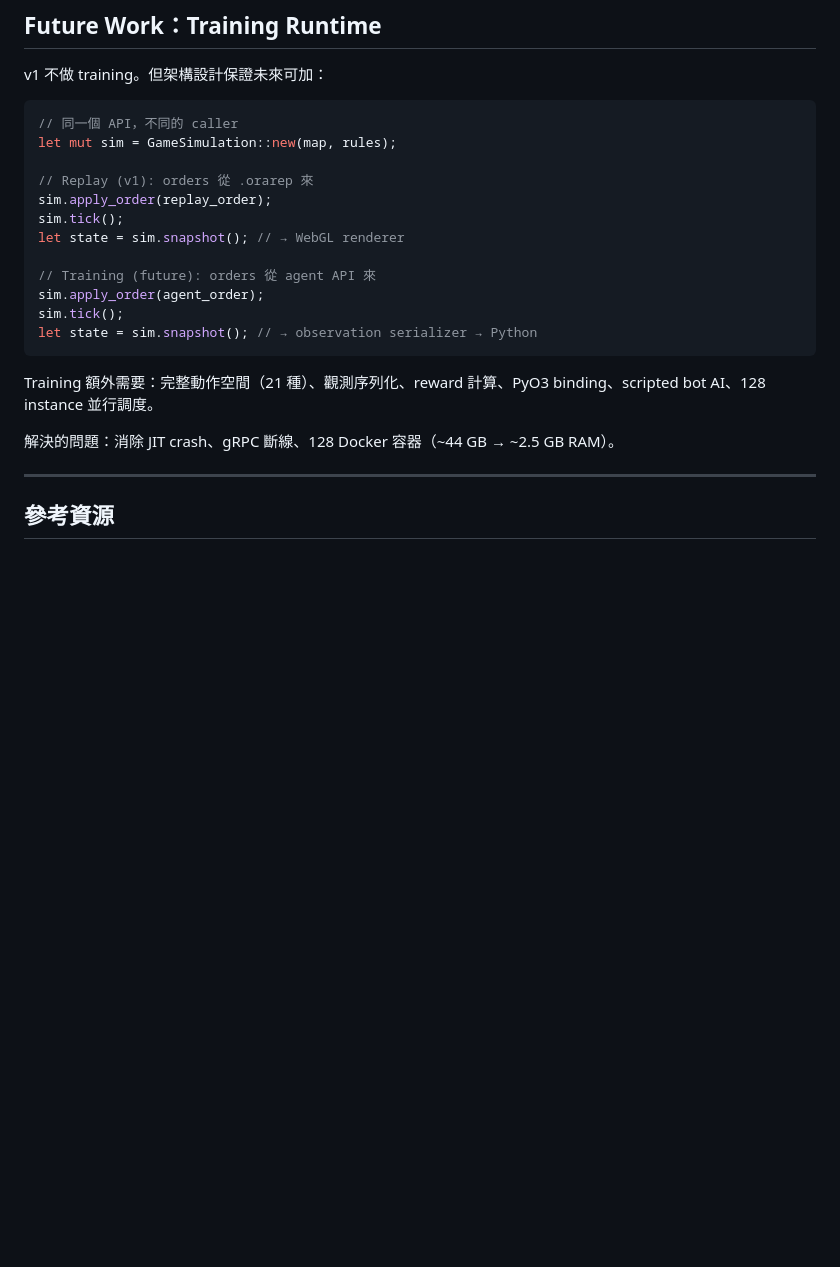
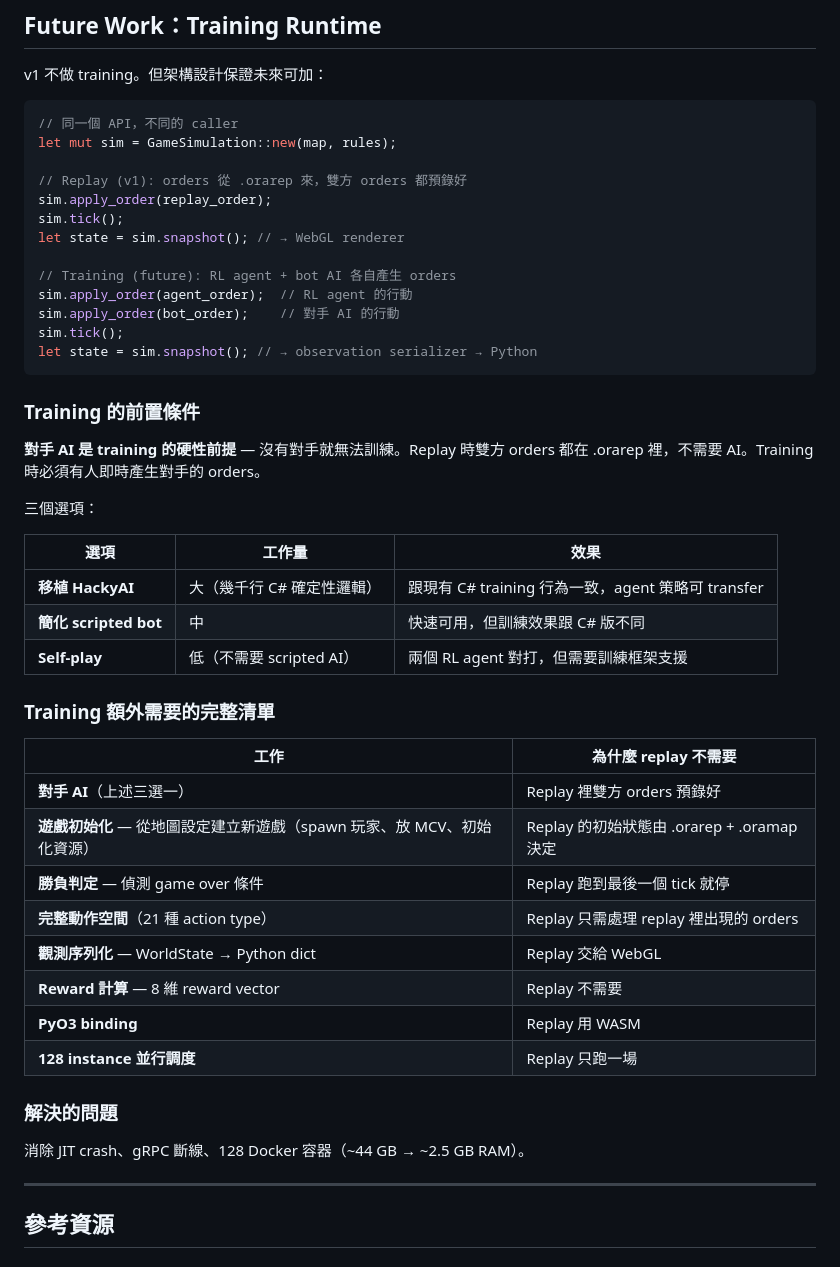
Before and after one commit to syen9904/OpenRA-RL-Rust, a Markdown page: docs/ARCHITECTURE.md, the part around the change. Drawn GitHub-style; blank space fills up the shorter version.

Commit message:
Clarify training prerequisites: opponent AI, game init, win detection
Bot AI is a hard prerequisite for training (not optional future work).
Added three AI options, game initialization requirements, and full
training dependency list.

````diff
--- a/docs/ARCHITECTURE.md
+++ b/docs/ARCHITECTURE.md
@@ -274,20 +274,46 @@ v1 不做 training。但架構設計保證未來可加：
 // 同一個 API，不同的 caller
 let mut sim = GameSimulation::new(map, rules);
 
-// Replay (v1): orders 從 .orarep 來
+// Replay (v1): orders 從 .orarep 來，雙方 orders 都預錄好
 sim.apply_order(replay_order);
 sim.tick();
 let state = sim.snapshot(); // → WebGL renderer
 
-// Training (future): orders 從 agent API 來
-sim.apply_order(agent_order);
+// Training (future): RL agent + bot AI 各自產生 orders
+sim.apply_order(agent_order);  // RL agent 的行動
+sim.apply_order(bot_order);    // 對手 AI 的行動
 sim.tick();
 let state = sim.snapshot(); // → observation serializer → Python
 ```
 
-Training 額外需要：完整動作空間（21 種）、觀測序列化、reward 計算、PyO3 binding、scripted bot AI、128 instance 並行調度。
+### Training 的前置條件
 
-解決的問題：消除 JIT crash、gRPC 斷線、128 Docker 容器（~44 GB → ~2.5 GB RAM）。
+**對手 AI 是 training 的硬性前提** — 沒有對手就無法訓練。Replay 時雙方 orders 都在 .orarep 裡，不需要 AI。Training 時必須有人即時產生對手的 orders。
+
+三個選項：
+
+| 選項 | 工作量 | 效果 |
+|------|--------|------|
+| **移植 HackyAI** | 大（幾千行 C# 確定性邏輯） | 跟現有 C# training 行為一致，agent 策略可 transfer |
+| **簡化 scripted bot** | 中 | 快速可用，但訓練效果跟 C# 版不同 |
+| **Self-play** | 低（不需要 scripted AI） | 兩個 RL agent 對打，但需要訓練框架支援 |
+
+### Training 額外需要的完整清單
+
+| 工作 | 為什麼 replay 不需要 |
+|------|---------------------|
+| **對手 AI**（上述三選一） | Replay 裡雙方 orders 預錄好 |
+| **遊戲初始化** — 從地圖設定建立新遊戲（spawn 玩家、放 MCV、初始化資源） | Replay 的初始狀態由 .orarep + .oramap 決定 |
+| **勝負判定** — 偵測 game over 條件 | Replay 跑到最後一個 tick 就停 |
+| **完整動作空間**（21 種 action type） | Replay 只需處理 replay 裡出現的 orders |
+| **觀測序列化** — WorldState → Python dict | Replay 交給 WebGL |
+| **Reward 計算** — 8 維 reward vector | Replay 不需要 |
+| **PyO3 binding** | Replay 用 WASM |
+| **128 instance 並行調度** | Replay 只跑一場 |
+
+### 解決的問題
+
+消除 JIT crash、gRPC 斷線、128 Docker 容器（~44 GB → ~2.5 GB RAM）。
 
 ---
 
````
